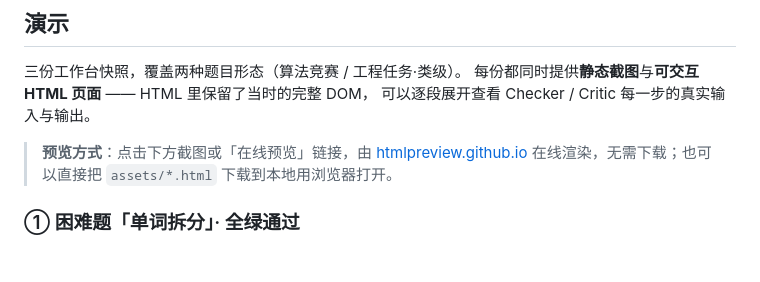
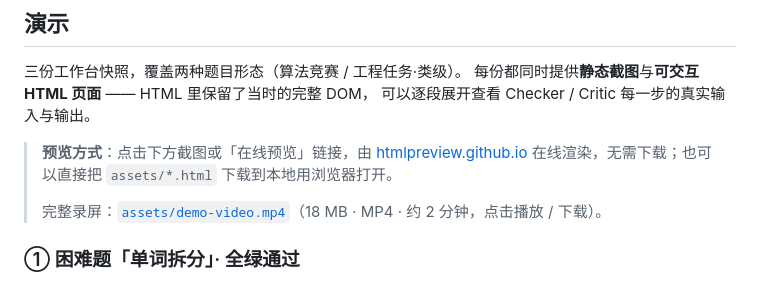
Before and after one commit to SZTULDH/Hy3-Process-Evaluation-Error-Localization, a Markdown page: README.md, the part around the change. Rendered like a GitHub page; blank space fills up the shorter version.

Commit message:
docs: 演示小节补回完整录屏链接

```diff
--- a/README.md
+++ b/README.md
@@ -23,6 +23,8 @@
 
 > **预览方式**：点击下方截图或「在线预览」链接，由 [htmlpreview.github.io](https://htmlpreview.github.io/)
 > 在线渲染，无需下载；也可以直接把 `assets/*.html` 下载到本地用浏览器打开。
+>
+> 完整录屏：[`assets/demo-video.mp4`](assets/demo-video.mp4)（18 MB · MP4 · 约 2 分钟，点击播放 / 下载）。
 
 ### ① 困难题「单词拆分」· 全绿通过
 
```
